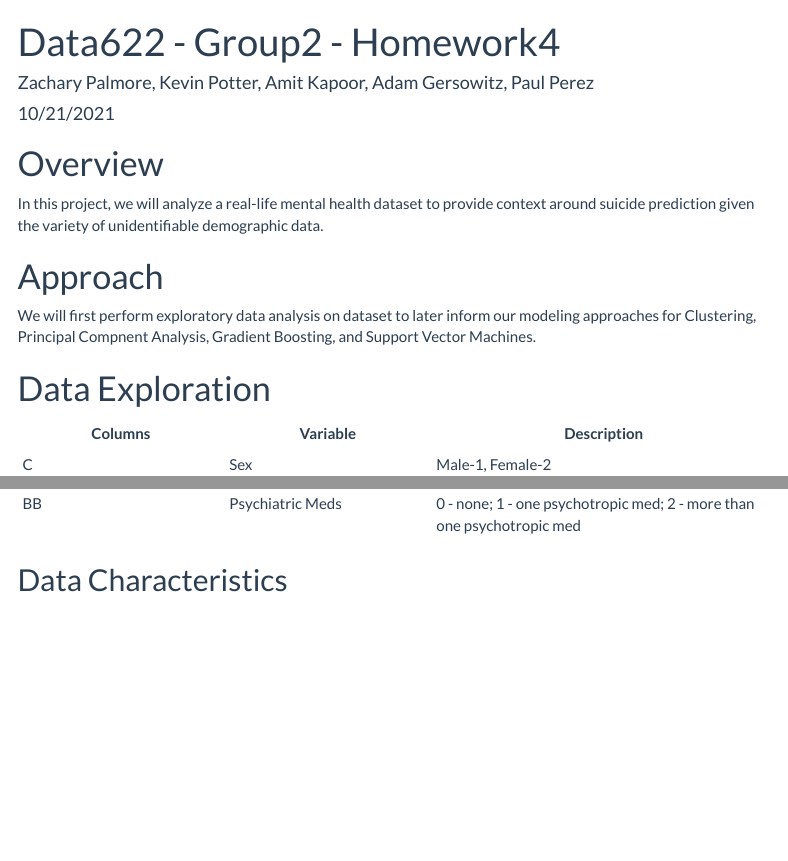
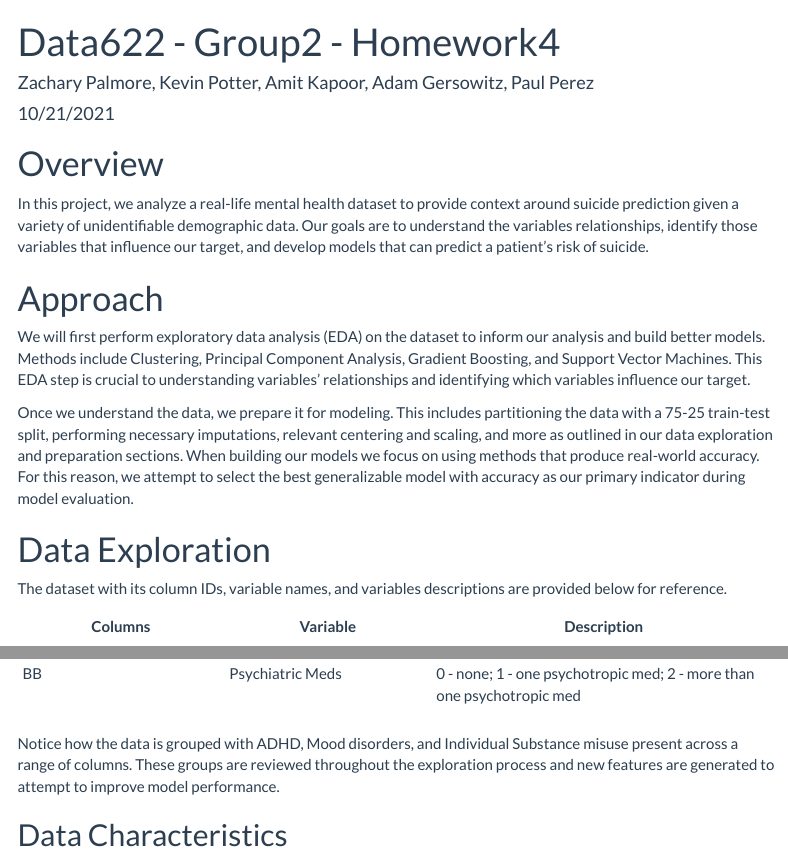
Before and after one commit to agersowitz/Data622Group2, an R Markdown document (Data622_Homework4.Rmd): the page in a window 1100 px wide, from its top, and a second part further down, joined at a grey line. Rendered offline with R 4.5, knitr and Pandoc, with nearby package versions; some code elsewhere in the file could not run offline; menus at the side of the page are left out; long lines of code are wrapped.

Commit message:
Update Data622_Homework4.Rmd

````diff
--- a/Data622_Homework4.Rmd
+++ b/Data622_Homework4.Rmd
@@ -22,10 +22,13 @@ knitr::opts_chunk$set(echo=FALSE, error=FALSE, warning=FALSE, message=FALSE, fig
 
 
 # Overview
-In this project, we will analyze a real-life mental health dataset to provide context around suicide prediction given the variety of unidentifiable demographic data.
+
+In this project, we analyze a real-life mental health dataset to provide context around suicide prediction given a variety of unidentifiable demographic data. Our goals are to understand the variables relationships, identify those variables that influence our target, and develop models that can predict a patient's risk of suicide.
 
 # Approach
-We will first perform exploratory data analysis on dataset to later inform our modeling approaches for Clustering, Principal Compnent Analysis, Gradient Boosting, and Support Vector Machines.
+We will first perform exploratory data analysis (EDA) on the dataset to inform our analysis and build better models. Methods include Clustering, Principal Component Analysis, Gradient Boosting, and Support Vector Machines. This EDA step is crucial to understanding variables' relationships and identifying which variables influence our target.
+
+Once we understand the data, we prepare it for modeling. This includes partitioning the data with a 75-25 train-test split, performing necessary imputations, relevant centering and scaling, and more as outlined in our data exploration and preparation sections. When building our models we focus on using methods that produce real-world accuracy. For this reason, we attempt to select the best generalizable model with accuracy as our primary indicator during model evaluation.
 
 ```{r libraries, include=FALSE, warning=FALSE, message=FALSE}
 # Libraries
@@ -50,6 +53,8 @@ set.seed(622)
 
 # Data Exploration
 
+The dataset with its column IDs, variable names, and variables descriptions are provided below for reference.
+
 Columns | Variable | Description
 ---|---|-----
 C |  Sex | Male-1, Female-2
@@ -67,6 +72,7 @@ AZ | Non-substance-related Dx |  0 - none; 1 - one; 2 - More than one
 BA | Substance-related Dx |  0 - none; 1 - one Substance-related; 2 - two; 3 - three or more
 BB | Psychiatric Meds |  0 - none; 1 - one psychotropic med; 2 - more than one psychotropic med
 
+Notice how the data is grouped with ADHD, Mood disorders, and Individual Substance misuse present across a range of columns. These groups are reviewed throughout the exploration process and new features are generated to attempt to improve model performance.
 
 ## Data Characteristics
 
````
Also changed, not shown: Data622_Homework4.Rmd (1 more changed lines).
